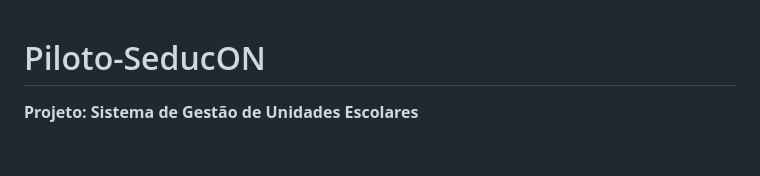
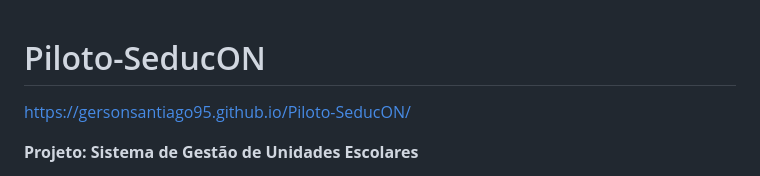
Before and after one commit to GersonSantiago95/Piloto-SeducON, a Markdown page: README.md, the part around the change. Rendered like a GitHub page; blank space fills up the shorter version.

```diff
--- a/README.md
+++ b/README.md
@@ -1,4 +1,5 @@
 # Piloto-SeducON
+https://gersonsantiago95.github.io/Piloto-SeducON/
 
 **Projeto: Sistema de Gestão de Unidades Escolares**
 
```
